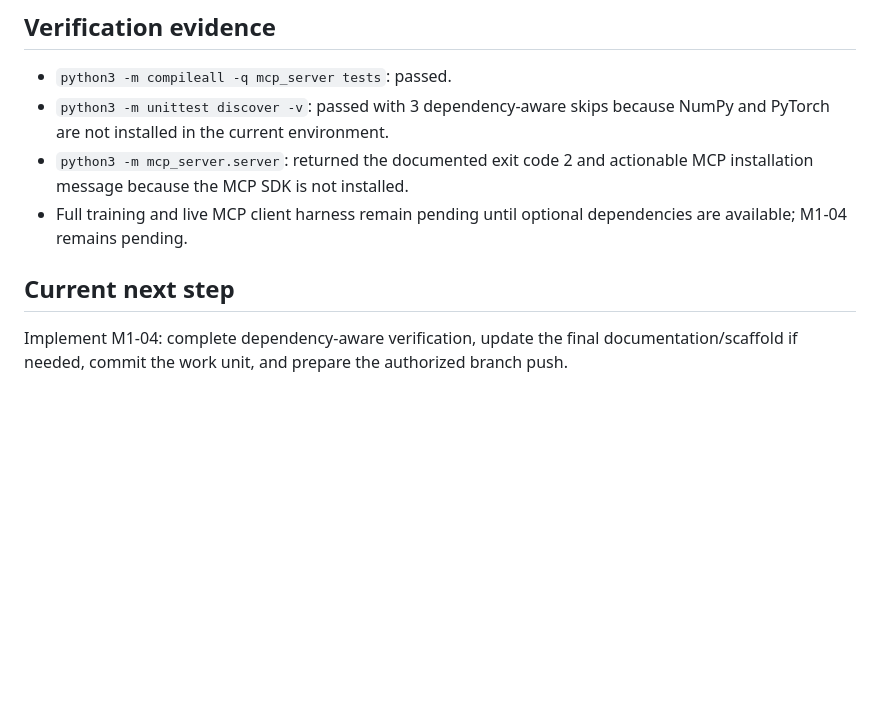
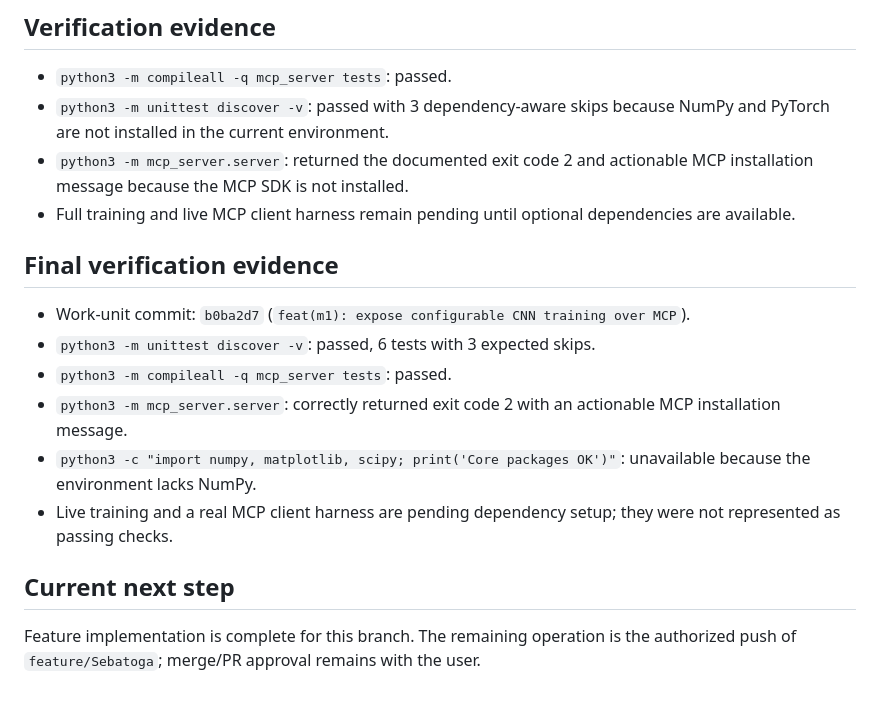
Before and after one commit to dramirezbe/GCPDS-Syntropy, a Markdown page: odd/tasks/milestone-1-cnn-mcp.md, the part around one of its changes. Rendered like a GitHub page; blank space fills up the shorter version.

Commit message:
docs(m1): record verification limits

```diff
--- a/odd/tasks/milestone-1-cnn-mcp.md
+++ b/odd/tasks/milestone-1-cnn-mcp.md
@@ -70,10 +70,22 @@ construction and provenance in every report.
 - `python3 -m mcp_server.server`: returned the documented exit code 2 and
   actionable MCP installation message because the MCP SDK is not installed.
 - Full training and live MCP client harness remain pending until optional
-  dependencies are available; M1-04 remains pending.
+  dependencies are available.
+
+## Final verification evidence
+
+- Work-unit commit: `b0ba2d7` (`feat(m1): expose configurable CNN training over MCP`).
+- `python3 -m unittest discover -v`: passed, 6 tests with 3 expected skips.
+- `python3 -m compileall -q mcp_server tests`: passed.
+- `python3 -m mcp_server.server`: correctly returned exit code 2 with an
+  actionable MCP installation message.
+- `python3 -c "import numpy, matplotlib, scipy; print('Core packages OK')"`:
+  unavailable because the environment lacks NumPy.
+- Live training and a real MCP client harness are pending dependency setup;
+  they were not represented as passing checks.
 
 ## Current next step
 
-Implement M1-04: complete dependency-aware verification, update the final
-documentation/scaffold if needed, commit the work unit, and prepare the
-authorized branch push.
+Feature implementation is complete for this branch. The remaining operation
+is the authorized push of `feature/Sebatoga`; merge/PR approval remains with
+the user.
```
Also changed, not shown: other parts of odd/tasks/milestone-1-cnn-mcp.md (+1 -1 lines).
